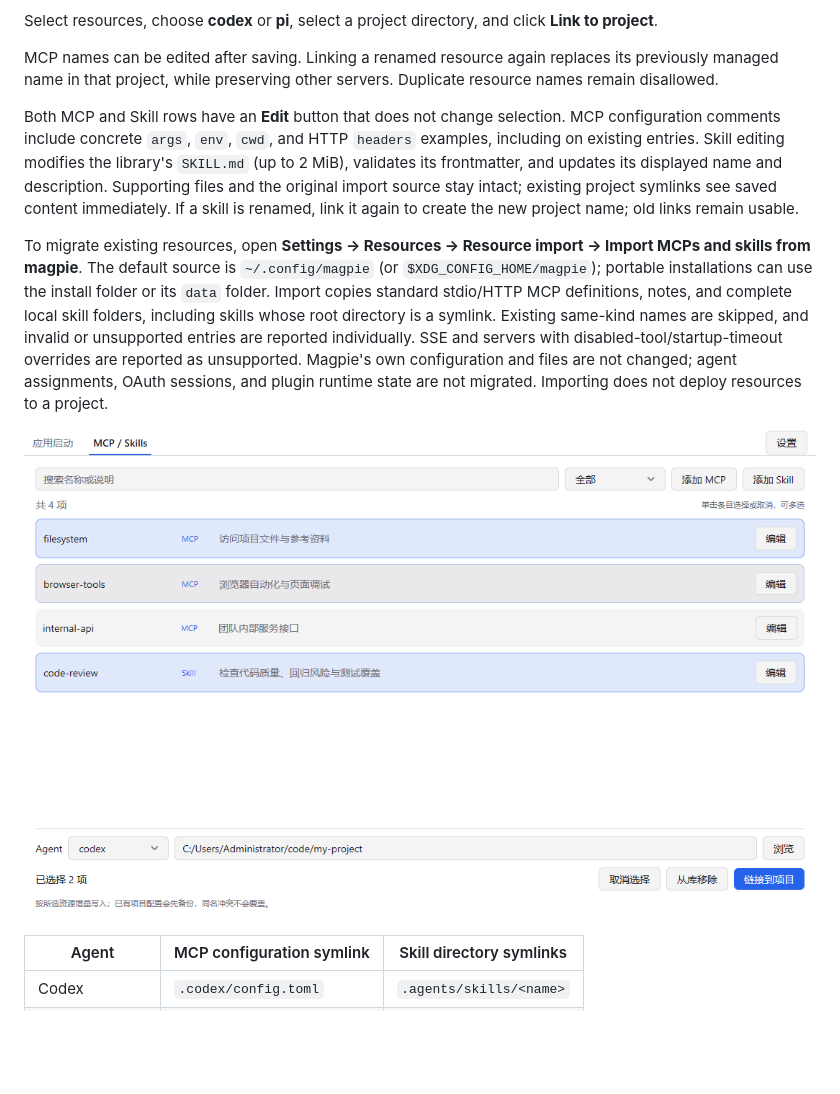
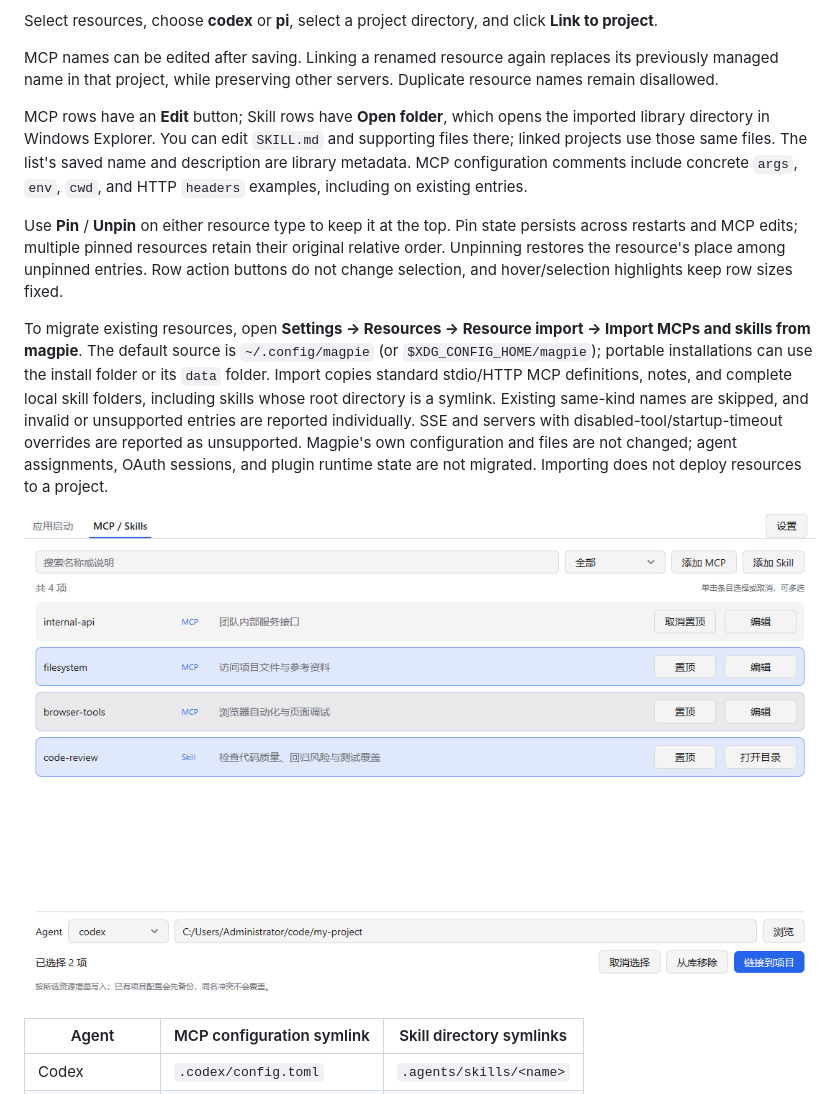
Before and after one commit to xiaozhu1337/my-quickstart-go, a Markdown page: README.md, the part around the change. Drawn GitHub-style; pictures changed too: docs/library-preview.png; blank space fills up the shorter version.

```diff
--- a/README.md
+++ b/README.md
@@ -33,7 +33,9 @@ Select resources, choose **codex** or **pi**, select a project directory, and cl
 
 MCP names can be edited after saving. Linking a renamed resource again replaces its previously managed name in that project, while preserving other servers. Duplicate resource names remain disallowed.
 
-Both MCP and Skill rows have an **Edit** button that does not change selection. MCP configuration comments include concrete `args`, `env`, `cwd`, and HTTP `headers` examples, including on existing entries. Skill editing modifies the library's `SKILL.md` (up to 2 MiB), validates its frontmatter, and updates its displayed name and description. Supporting files and the original import source stay intact; existing project symlinks see saved content immediately. If a skill is renamed, link it again to create the new project name; old links remain usable.
+MCP rows have an **Edit** button; Skill rows have **Open folder**, which opens the imported library directory in Windows Explorer. You can edit `SKILL.md` and supporting files there; linked projects use those same files. The list's saved name and description are library metadata. MCP configuration comments include concrete `args`, `env`, `cwd`, and HTTP `headers` examples, including on existing entries.
+
+Use **Pin** / **Unpin** on either resource type to keep it at the top. Pin state persists across restarts and MCP edits; multiple pinned resources retain their original relative order. Unpinning restores the resource's place among unpinned entries. Row action buttons do not change selection, and hover/selection highlights keep row sizes fixed.
 
 To migrate existing resources, open **Settings → Resources → Resource import → Import MCPs and skills from magpie**. The default source is `~/.config/magpie` (or `$XDG_CONFIG_HOME/magpie`); portable installations can use the install folder or its `data` folder. Import copies standard stdio/HTTP MCP definitions, notes, and complete local skill folders, including skills whose root directory is a symlink. Existing same-kind names are skipped, and invalid or unsupported entries are reported individually. SSE and servers with disabled-tool/startup-timeout overrides are reported as unsupported. Magpie's own configuration and files are not changed; agent assignments, OAuth sessions, and plugin runtime state are not migrated. Importing does not deploy resources to a project.
 
```
Also changed, not shown: README.zh-CN.md (+3 -1 lines), 10 other files.
